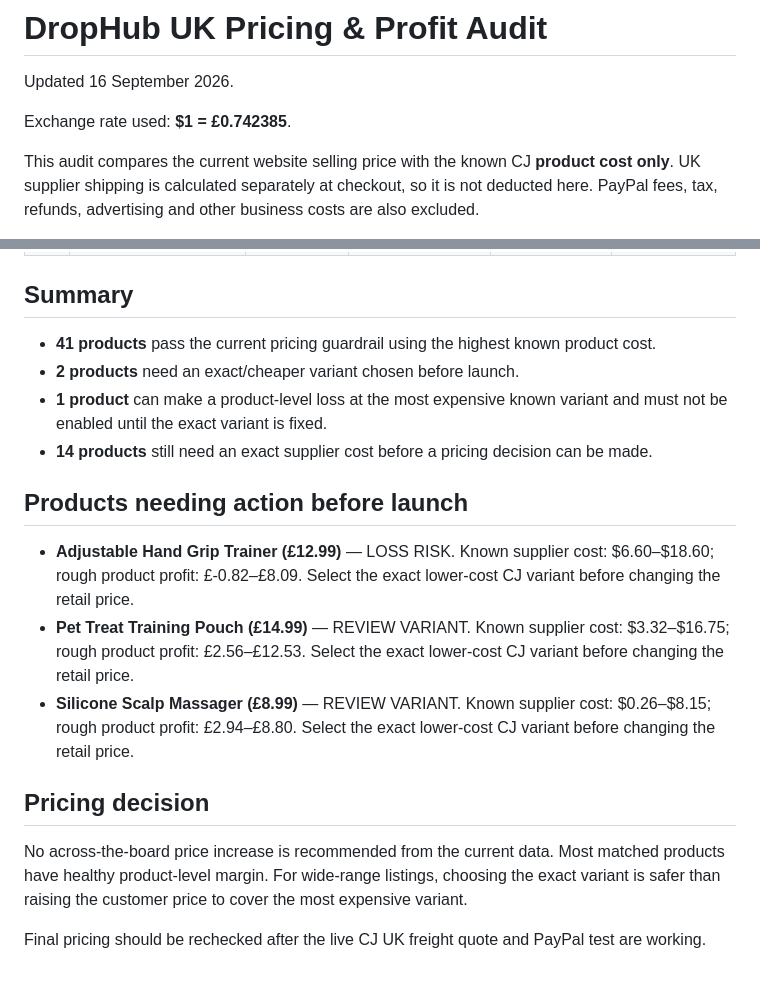
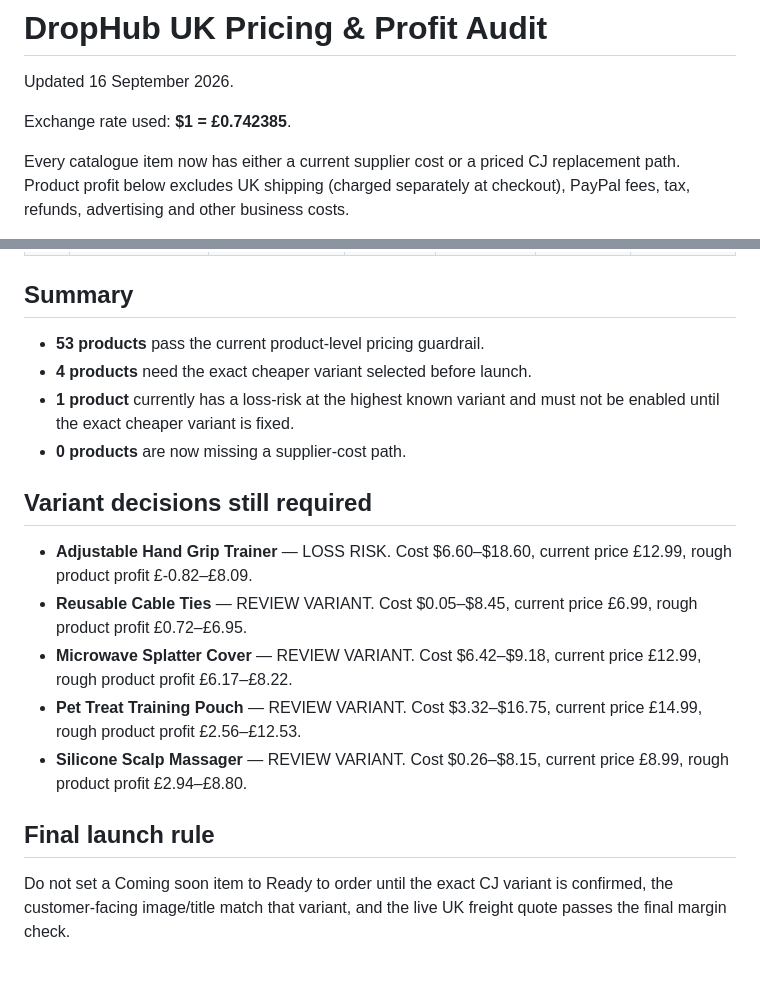
Before and after one commit to chrisandrews1990-cell/drop-hub-uk-store, a Markdown page: PRICING_AUDIT.md, 2 parts joined by grey strips. Drawn GitHub-style.

Commit message:
Complete pricing audit with replacement supplier costs

```diff
--- a/PRICING_AUDIT.md
+++ b/PRICING_AUDIT.md
@@ -4,5 +4,5 @@ Updated 16 September 2026.
 
 Exchange rate used: **$1 = £0.742385**.
 
-This audit compares the current website selling price with the known CJ **product cost only**. UK supplier shipping is calculated separately at checkout, so it is not deducted here. PayPal fees, tax, refunds, advertising and other business costs are also excluded.
+Every catalogue item now has either a current supplier cost or a priced CJ replacement path. Product profit below excludes UK shipping (charged separately at checkout), PayPal fees, tax, refunds, advertising and other business costs.
 
@@ -71,19 +69,19 @@ Launch guardrail used for this audit: at least **£6 product gross profit** and
 
 ## Summary
 
-- **41 products** pass the current pricing guardrail using the highest known product cost.
-- **2 products** need an exact/cheaper variant chosen before launch.
-- **1 product** can make a product-level loss at the most expensive known variant and must not be enabled until the exact variant is fixed.
-- **14 products** still need an exact supplier cost before a pricing decision can be made.
+- **53 products** pass the current product-level pricing guardrail.
+- **4 products** need the exact cheaper variant selected before launch.
+- **1 product** currently has a loss-risk at the highest known variant and must not be enabled until the exact cheaper variant is fixed.
+- **0 products** are now missing a supplier-cost path.
 
-## Products needing action before launch
+## Variant decisions still required
 
-- **Adjustable Hand Grip Trainer (£12.99)** — LOSS RISK. Known supplier cost: $6.60–$18.60; rough product profit: £-0.82–£8.09. Select the exact lower-cost CJ variant before changing the retail price.
-- **Pet Treat Training Pouch (£14.99)** — REVIEW VARIANT. Known supplier cost: $3.32–$16.75; rough product profit: £2.56–£12.53. Select the exact lower-cost CJ variant before changing the retail price.
-- **Silicone Scalp Massager (£8.99)** — REVIEW VARIANT. Known supplier cost: $0.26–$8.15; rough product profit: £2.94–£8.80. Select the exact lower-cost CJ variant before changing the retail price.
+- **Adjustable Hand Grip Trainer** — LOSS RISK. Cost $6.60–$18.60, current price £12.99, rough product profit £-0.82–£8.09.
+- **Reusable Cable Ties** — REVIEW VARIANT. Cost $0.05–$8.45, current price £6.99, rough product profit £0.72–£6.95.
+- **Microwave Splatter Cover** — REVIEW VARIANT. Cost $6.42–$9.18, current price £12.99, rough product profit £6.17–£8.22.
+- **Pet Treat Training Pouch** — REVIEW VARIANT. Cost $3.32–$16.75, current price £14.99, rough product profit £2.56–£12.53.
+- **Silicone Scalp Massager** — REVIEW VARIANT. Cost $0.26–$8.15, current price £8.99, rough product profit £2.94–£8.80.
 
-## Pricing decision
+## Final launch rule
 
-No across-the-board price increase is recommended from the current data. Most matched products have healthy product-level margin. For wide-range listings, choosing the exact variant is safer than raising the customer price to cover the most expensive variant.
-
-Final pricing should be rechecked after the live CJ UK freight quote and PayPal test are working.
+Do not set a Coming soon item to Ready to order until the exact CJ variant is confirmed, the customer-facing image/title match that variant, and the live UK freight quote passes the final margin check.
```
Also changed, not shown: other parts of PRICING_AUDIT.md (+60 -62 lines).
